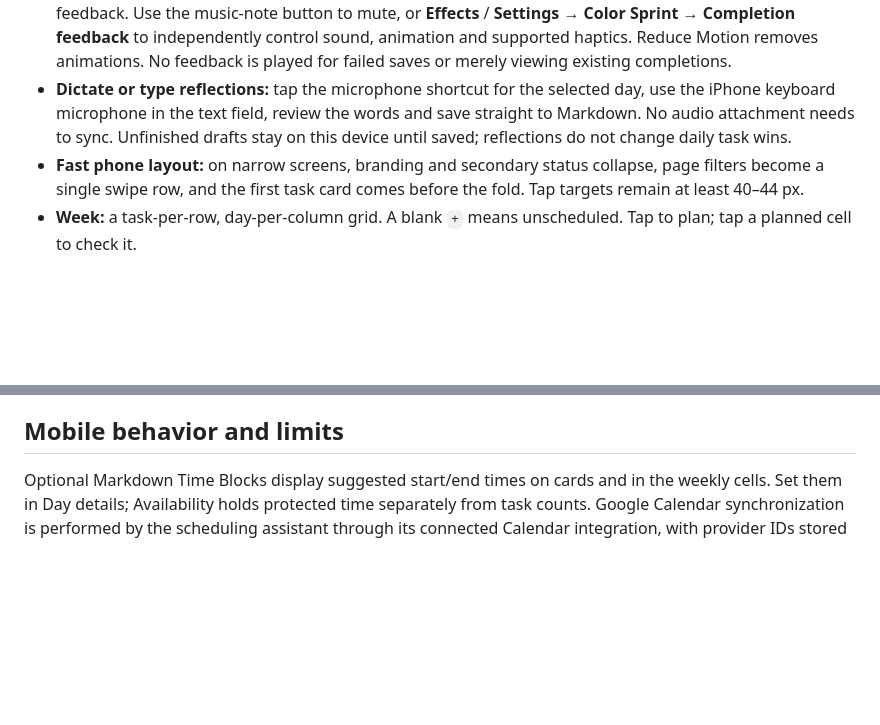
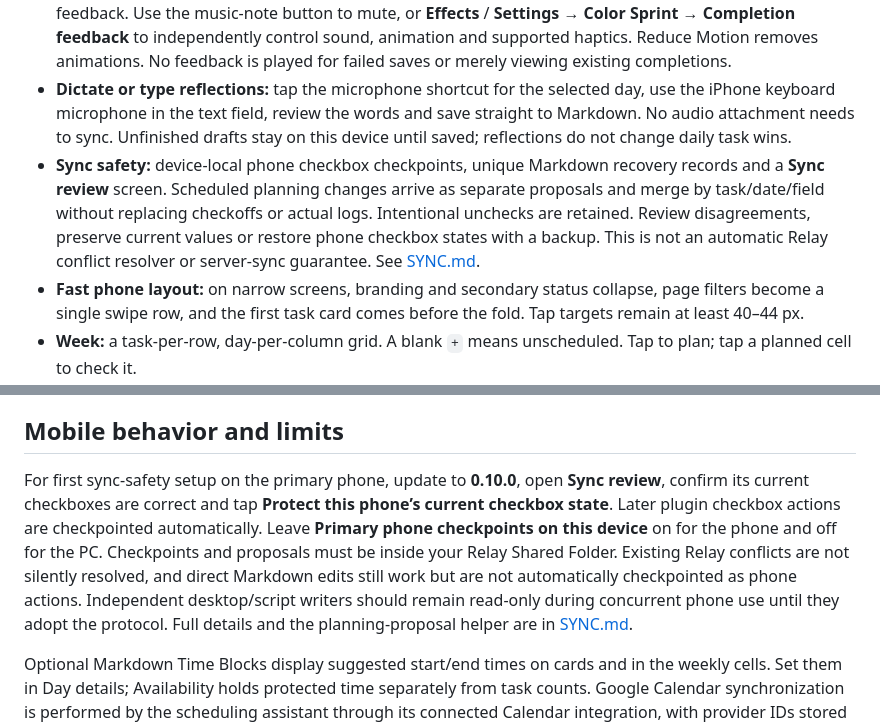
Before and after one commit to jogurtfm/color-sprint, a Markdown page: README.md, 2 parts joined by grey strips. Rendered like a GitHub page; blank space fills up the shorter version.

Commit message:
Add phone checkbox recovery and conflict-safe planning proposals

```diff
--- a/README.md
+++ b/README.md
@@ -22,6 +22,7 @@ For a manual installation, download `manifest.json`, `main.js`, and `styles.css`
 - **Digest / itinerary:** a compact chronological timeline of protected time and suggested task blocks, followed by flexible tasks without a clock time. Start the first open task, check items off, or adjust their times directly. Completed items stay visible. Daily task/step wins and planned task minutes exclude protected time. Open the Digest tab or run **Color Sprint: Open daily digest / itinerary**. It reads your existing Markdown; it does not create calendar events.
 - **Completion feedback:** a gentle three-note chime, color-matched check animation and small particle burst after a successful completion save. Queued steps celebrate individually; quick increments get lighter feedback. Use the music-note button to mute, or **Effects** / **Settings → Color Sprint → Completion feedback** to independently control sound, animation and supported haptics. Reduce Motion removes animations. No feedback is played for failed saves or merely viewing existing completions.
 - **Dictate or type reflections:** tap the microphone shortcut for the selected day, use the iPhone keyboard microphone in the text field, review the words and save straight to Markdown. No audio attachment needs to sync. Unfinished drafts stay on this device until saved; reflections do not change daily task wins.
+- **Sync safety:** device-local phone checkbox checkpoints, unique Markdown recovery records and a **Sync review** screen. Scheduled planning changes arrive as separate proposals and merge by task/date/field without replacing checkoffs or actual logs. Intentional unchecks are retained. Review disagreements, preserve current values or restore phone checkbox states with a backup. This is not an automatic Relay conflict resolver or server-sync guarantee. See [SYNC.md](SYNC.md).
 - **Fast phone layout:** on narrow screens, branding and secondary status collapse, page filters become a single swipe row, and the first task card comes before the fold. Tap targets remain at least 40–44 px.
 - **Week:** a task-per-row, day-per-column grid. A blank `+` means unscheduled. Tap to plan; tap a planned cell to check it.
 - **Pages:** your Markdown page labels become navigation filters. Morning, Workouts, Kitchen, Room, Learning, Creative, Admin, and Portfolio are starter interpretations you can change.
@@ -84,6 +85,8 @@ Embedded and full-screen dashboards share the same tracker note. They do not dup
 
 ## Mobile behavior and limits
 
+For first sync-safety setup on the primary phone, update to **0.10.0**, open **Sync review**, confirm its current checkboxes are correct and tap **Protect this phone’s current checkbox state**. Later plugin checkbox actions are checkpointed automatically. Leave **Primary phone checkpoints on this device** on for the phone and off for the PC. Checkpoints and proposals must be inside your Relay Shared Folder. Existing Relay conflicts are not silently resolved, and direct Markdown edits still work but are not automatically checkpointed as phone actions. Independent desktop/script writers should remain read-only during concurrent phone use until they adopt the protocol. Full details and the planning-proposal helper are in [SYNC.md](SYNC.md).
+
 Optional Markdown Time Blocks display suggested start/end times on cards and in the weekly cells. Set them in Day details; Availability holds protected time separately from task counts. Google Calendar synchronization is performed by the scheduling assistant through its connected Calendar integration, with provider IDs stored in private vault data. The Obsidian plugin displays that data and makes no Google API calls. See [FORMAT.md](FORMAT.md) for both schemas and sync status rules.
 
 No Node.js, filesystem, Electron, or network APIs are used by the plugin. Obsidian's Vault API performs reads and atomic edits. No account, analytics, or external service is required.
```
Also changed, not shown: SYNC.md (added, +79 -0 lines), docs/sync-review-preview.png (added), 17 other files.
